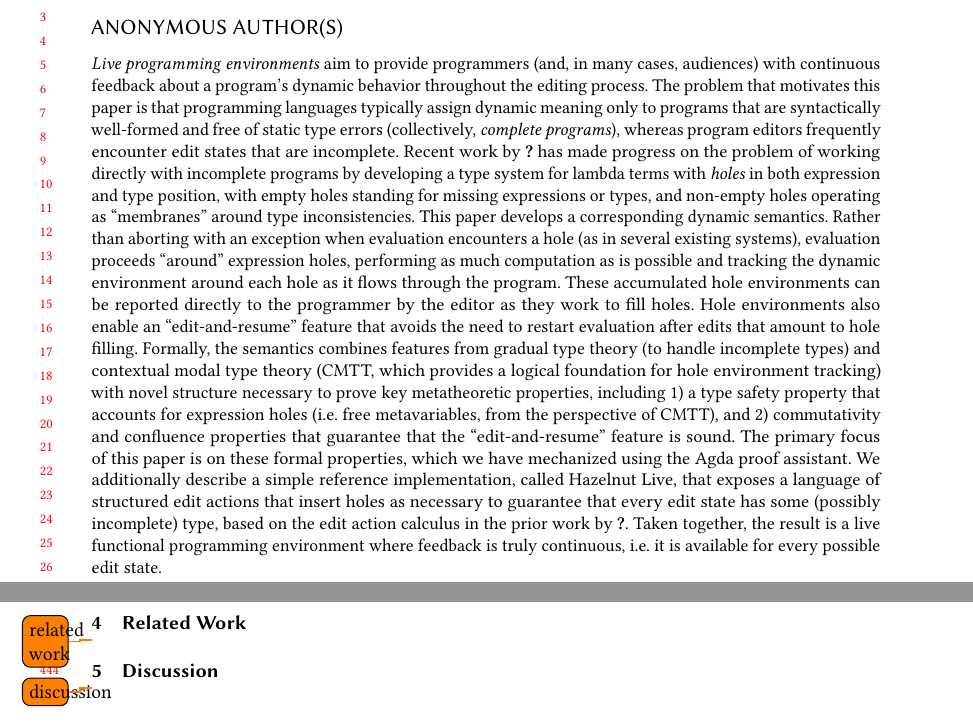
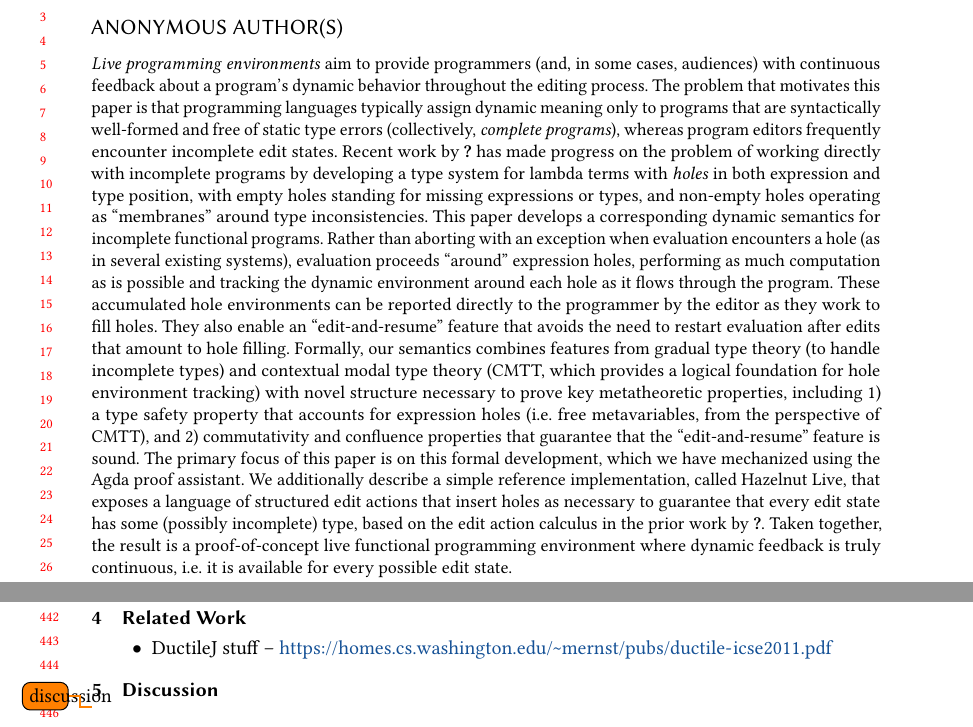
Before and after one commit to hazelgrove/hazelnut-dynamics-paper, a LaTeX paper (hazelnut-dynamics.tex, which reads related-work.tex): two parts of pages 1 and 10 of 11, joined at a grey line, cut so that both start at the same text. Compiled offline with pdfLaTeX.

Commit message:
incorporated feedback from @matthewhammer about abstract, and put linebreaks between sentences in the tex file

```diff
--- a/hazelnut-dynamics.tex
+++ b/hazelnut-dynamics.tex
@@ -188,42 +188,22 @@ classoffset=0,belowskip=\smallskipamount, aboveskip=\smallskipamount
 %% Note: \begin{abstract}...\end{abstract} environment must come
 %% before \maketitle command
 \begin{abstract}
-\emph{Live programming environments} aim to provide programmers (and, in many cases, audiences) with continuous feedback about a program's dynamic behavior throughout the editing process. The problem that motivates this paper is that programming languages typically assign dynamic meaning only to programs that are syntactically well-formed and free of static type errors (collectively, \emph{complete programs}), whereas program editors frequently encounter edit states that are incomplete. Recent work by \citet{popl-paper} has made progress on the problem of working directly with incomplete programs by developing a type system for lambda terms with \emph{holes} in both expression and type position, with empty holes standing for missing expressions or types, and non-empty holes operating as ``membranes'' around type inconsistencies. This paper develops a corresponding dynamic semantics. Rather than aborting with an exception when evaluation encounters a hole (as in  several existing systems), evaluation proceeds ``around'' expression holes, performing as much computation as is possible and tracking the dynamic environment around each hole as it flows through the program. These accumulated hole environments can be reported directly to the programmer by the editor as they work to fill holes. Hole environments also enable an ``edit-and-resume'' feature that avoids the need to restart evaluation after edits that amount to hole filling. Formally, the semantics combines features from gradual type theory (to handle incomplete types) and contextual modal type theory (CMTT, which provides a logical foundation for hole environment tracking) with novel structure necessary to prove key metatheoretic properties, including 1) a type safety property that accounts for expression holes (i.e. free metavariables, from the perspective of CMTT), and 2) commutativity and confluence properties that guarantee that the ``edit-and-resume'' feature is sound. The primary focus of this paper is on these formal properties, which we have mechanized using the Agda proof assistant. We additionally describe a simple reference implementation, called Hazelnut Live, that exposes a language of structured edit actions that insert holes as necessary to guarantee that every edit state has some (possibly incomplete) type, based on the edit action calculus in the prior work by \citet{popl-paper}. Taken together, the result is a live functional programming environment where feedback is truly continuous, i.e. it is available for every possible edit state. % i.e. \emph{every edit state is guaranteed to have non-trivial static and dynamic meaning}.
+\emph{Live programming environments} aim to provide programmers (and, in some cases, audiences) with continuous feedback about a program's dynamic behavior throughout the editing process.
+The problem that motivates this paper is that programming languages typically assign dynamic meaning only to programs that are syntactically well-formed and free of static type errors (collectively, \emph{complete programs}), whereas program editors frequently encounter incomplete edit states.
+Recent work by \citet{popl-paper} has made progress on the problem of working directly with incomplete programs by developing a type system for lambda terms with \emph{holes} in both expression and type position, with empty holes standing for missing expressions or types, and non-empty holes operating as ``membranes'' around type inconsistencies.
+This paper develops a corresponding dynamic semantics for incomplete functional programs.
+Rather than aborting with an exception when evaluation encounters a hole (as in  several existing systems), evaluation proceeds ``around'' expression holes, performing as much computation as is possible and tracking the dynamic environment around each hole as it flows through the program.
+These accumulated hole environments can be reported directly to the programmer by the editor as they work to fill holes.
+They also enable an ``edit-and-resume'' feature that avoids the need to restart evaluation after edits that amount to hole filling.
+Formally, our semantics combines features from gradual type theory (to handle incomplete types) and contextual modal type theory (CMTT, which provides a logical foundation for hole environment tracking) with novel structure necessary to prove key metatheoretic properties, including 1) a type safety property that accounts for expression holes (i.e. free metavariables, from the perspective of CMTT), and 2) commutativity and confluence properties that guarantee that the ``edit-and-resume'' feature is sound.
+The primary focus of this paper is on this formal development, which we have mechanized using the Agda proof assistant.
+We additionally describe a simple reference implementation, called Hazelnut Live, that exposes a language of structured edit actions that insert holes as necessary to guarantee that every edit state has some (possibly incomplete) type, based on the edit action calculus in the prior work by \citet{popl-paper}.
+Taken together, the result is a proof-of-concept live functional programming environment where dynamic feedback is truly continuous, i.e. it is available for every possible edit state. % i.e. \emph{every edit state is guaranteed to have non-trivial static and dynamic meaning}.
 
 %In our system, evaluation treats failed casts much like it treats expression holes (rather than immediately failing with a cast error, as in gradual type theory). Prior work on contextual modal type theory did not develop an operational semantics for programs with free metavariables, which correspond to programs with holes in our formulation.
 
 
 % These incomplete edit states are sometimes transient, but at other times, they persist for extended periods of time, e.g. when the programmer is filling in the branches of a large case analysis one-by-one, or when an edit causes type errors to appear throughout a program. %This gap can cause live programming services to lag behind the programmer's edits, in many cases for an extended period of time.
-
-
-
-%
-
-
-
-
-
-%
-% However, live programming services typically cannot run incomplete
-% programs, or they raise an exception as soon as a hole is encountered
-% during evaluation.
-% %
-% %% When they % encounter an incomplete program, a common strategy is
-% %to simply % disable the live programming service, or revert to the
-% %last complete % edit state.
-% %
-% This deprives the programmer, and also other editor services, of
-% potentially valuable feedback about the dynamic behavior of the
-% visible program. Our second track of research will address this gap by defining a dynamic semantics for incomplete programs. We plan to focus the first year of research efforts largely on this track of research, as indicated in \autoref{fig:tracks}.
-% % Evaluation of incomplete programs will proceed as far as possible past the hole, and in the process, will track the environment around each hole instance.
-% This semantics will support live programming services like that outlined in our example above, which provides the programmer with a result on every, or nearly every, edit and allows the programmer to choose a hole instance in the computed result of evaluation and inspect its environment (in the sidebar of \autoref{fig:intro-example}) while they determine how to best fill that hole.
-% Tracking each hole instance's environment will also enhance the editor services specified by the remaining two tracks of research, \ie{}~the action suggestion panel (\trackThree{}) and the direct manipulation programming service (\trackFour{}).
-% % We will prove that in certain situations, hole filling commutes with evaluation.
-% % This formal observation will lead to a decrease in the cost of providing continuous feedback to the programmer on every edit by avoiding redundant recomputation.
-% Our preliminary work, described in a presentation at the \emph{LIVE 2017}
-% workshop~\cite{HazelLIVE}, has discovered encouraging connections between our proposed dynamics and previous research on contextual modal type theory (the Curry-Howard interpretation of contextual modal logic) \cite{Nanevski2008} and gradual type theory \cite{Siek06a}.
-
-
 \end{abstract}
 
 
--- a/related-work.tex
+++ b/related-work.tex
@@ -3,4 +3,6 @@
 \section{\protect\relatedWorkSection} % don't like the all-caps thing that the template does, so protecting it from that
 \label{sec:relatedWork}
 
-\todo{related work}
+\begin{itemize}
+	\item DuctileJ stuff -- \url{https://homes.cs.washington.edu/~mernst/pubs/ductile-icse2011.pdf}
+\end{itemize}
```
